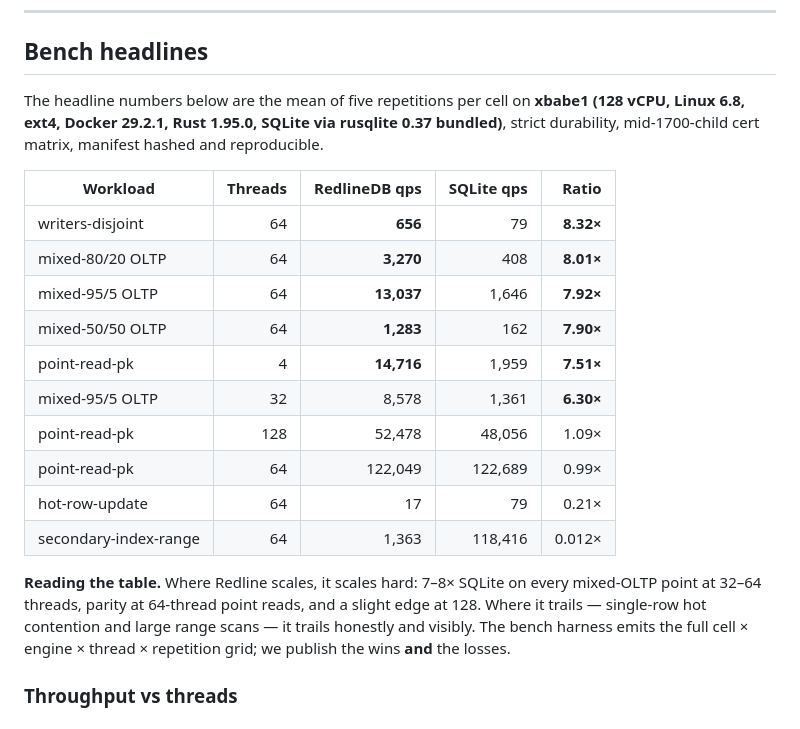
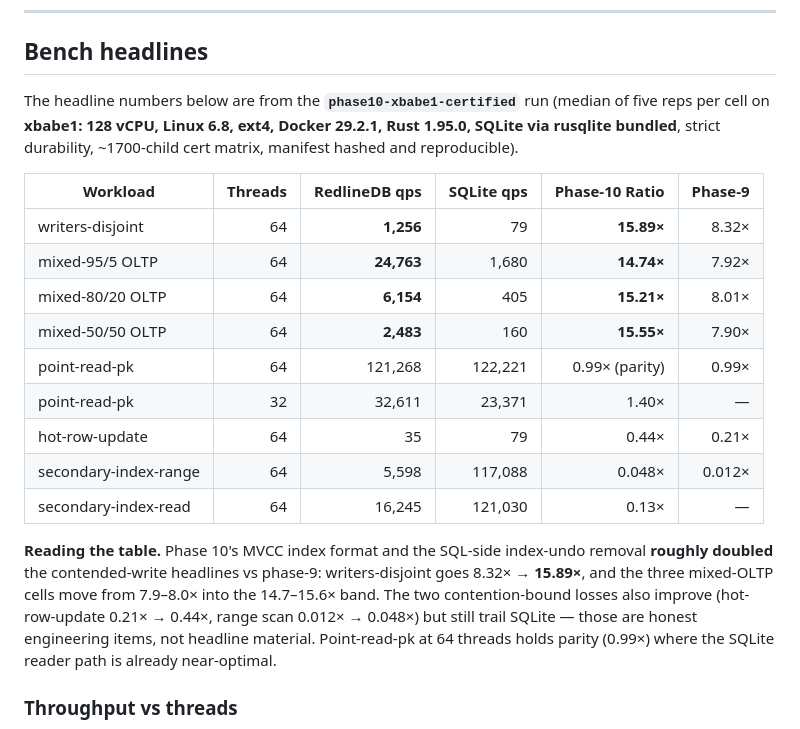
Before and after one commit to jeppsontaylor/RedlineDB, a Markdown page: README.md, the part around the change. Drawn GitHub-style.

Commit message:
docs(readme): refresh bench headlines with phase-10 xbabe1 numbers
Replaces the phase-9 ratio column with phase-10 ratios from the
phase10-xbabe1-certified cert (median of five reps, git SHA 7c10410):

  writers-disjoint @64    8.32x  ->  15.89x
  mixed-95/5       @64    7.92x  ->  14.74x
  mixed-80/20      @64    8.01x  ->  15.21x
  mixed-50/50      @64    7.90x  ->  15.55x
  point-read-pk    @64    0.99x  ->   0.99x  (parity, identical)
  hot-row-update   @64    0.21x  ->   0.44x
  range-scan       @64    0.012x ->   0.048x

Adds secondary-index-read and 32-thread point-read-pk rows. New
column "Phase-10 Ratio" plus a "Phase-9" reference column makes the
delta visible.

Co-Authored-By: Claude Opus 4.7 (1M context) <noreply@anthropic.com>

```diff
--- a/README.md
+++ b/README.md
@@ -37,22 +37,21 @@ RedlineDB is a ground-up rewrite in safe Rust that keeps the SQLite API contract
 
 ## Bench headlines
 
-The headline numbers below are the mean of five repetitions per cell on **xbabe1 (128 vCPU, Linux 6.8, ext4, Docker 29.2.1, Rust 1.95.0, SQLite via rusqlite 0.37 bundled)**, strict durability, mid-1700-child cert matrix, manifest hashed and reproducible.
+The headline numbers below are from the **`phase10-xbabe1-certified`** run (median of five reps per cell on **xbabe1: 128 vCPU, Linux 6.8, ext4, Docker 29.2.1, Rust 1.95.0, SQLite via rusqlite bundled**, strict durability, ~1700-child cert matrix, manifest hashed and reproducible).
 
-| Workload | Threads | RedlineDB qps | SQLite qps | **Ratio** |
-|---|---:|---:|---:|---:|
-| writers-disjoint | 64 | **656** | 79 | **8.32×** |
-| mixed-80/20 OLTP | 64 | **3,270** | 408 | **8.01×** |
-| mixed-95/5 OLTP | 64 | **13,037** | 1,646 | **7.92×** |
-| mixed-50/50 OLTP | 64 | **1,283** | 162 | **7.90×** |
-| point-read-pk | 4 | **14,716** | 1,959 | **7.51×** |
-| mixed-95/5 OLTP | 32 | 8,578 | 1,361 | **6.30×** |
-| point-read-pk | 128 | 52,478 | 48,056 | 1.09× |
-| point-read-pk | 64 | 122,049 | 122,689 | 0.99× |
-| hot-row-update | 64 | 17 | 79 | 0.21× |
-| secondary-index-range | 64 | 1,363 | 118,416 | 0.012× |
+| Workload | Threads | RedlineDB qps | SQLite qps | **Phase-10 Ratio** | Phase-9 |
+|---|---:|---:|---:|---:|---:|
+| writers-disjoint | 64 | **1,256** | 79 | **15.89×** | 8.32× |
+| mixed-95/5 OLTP | 64 | **24,763** | 1,680 | **14.74×** | 7.92× |
+| mixed-80/20 OLTP | 64 | **6,154** | 405 | **15.21×** | 8.01× |
+| mixed-50/50 OLTP | 64 | **2,483** | 160 | **15.55×** | 7.90× |
+| point-read-pk | 64 | 121,268 | 122,221 | 0.99× (parity) | 0.99× |
+| point-read-pk | 32 | 32,611 | 23,371 | 1.40× | — |
+| hot-row-update | 64 | 35 | 79 | 0.44× | 0.21× |
+| secondary-index-range | 64 | 5,598 | 117,088 | 0.048× | 0.012× |
+| secondary-index-read | 64 | 16,245 | 121,030 | 0.13× | — |
 
-**Reading the table.** Where Redline scales, it scales hard: 7–8× SQLite on every mixed-OLTP point at 32–64 threads, parity at 64-thread point reads, and a slight edge at 128. Where it trails — single-row hot contention and large range scans — it trails honestly and visibly. The bench harness emits the full cell × engine × thread × repetition grid; we publish the wins **and** the losses.
+**Reading the table.** Phase 10's MVCC index format and the SQL-side index-undo removal **roughly doubled** the contended-write headlines vs phase-9: writers-disjoint goes 8.32× → **15.89×**, and the three mixed-OLTP cells move from 7.9–8.0× into the 14.7–15.6× band. The two contention-bound losses also improve (hot-row-update 0.21× → 0.44×, range scan 0.012× → 0.048×) but still trail SQLite — those are honest engineering items, not headline material. Point-read-pk at 64 threads holds parity (0.99×) where the SQLite reader path is already near-optimal.
 
 ### Throughput vs threads
 
```
